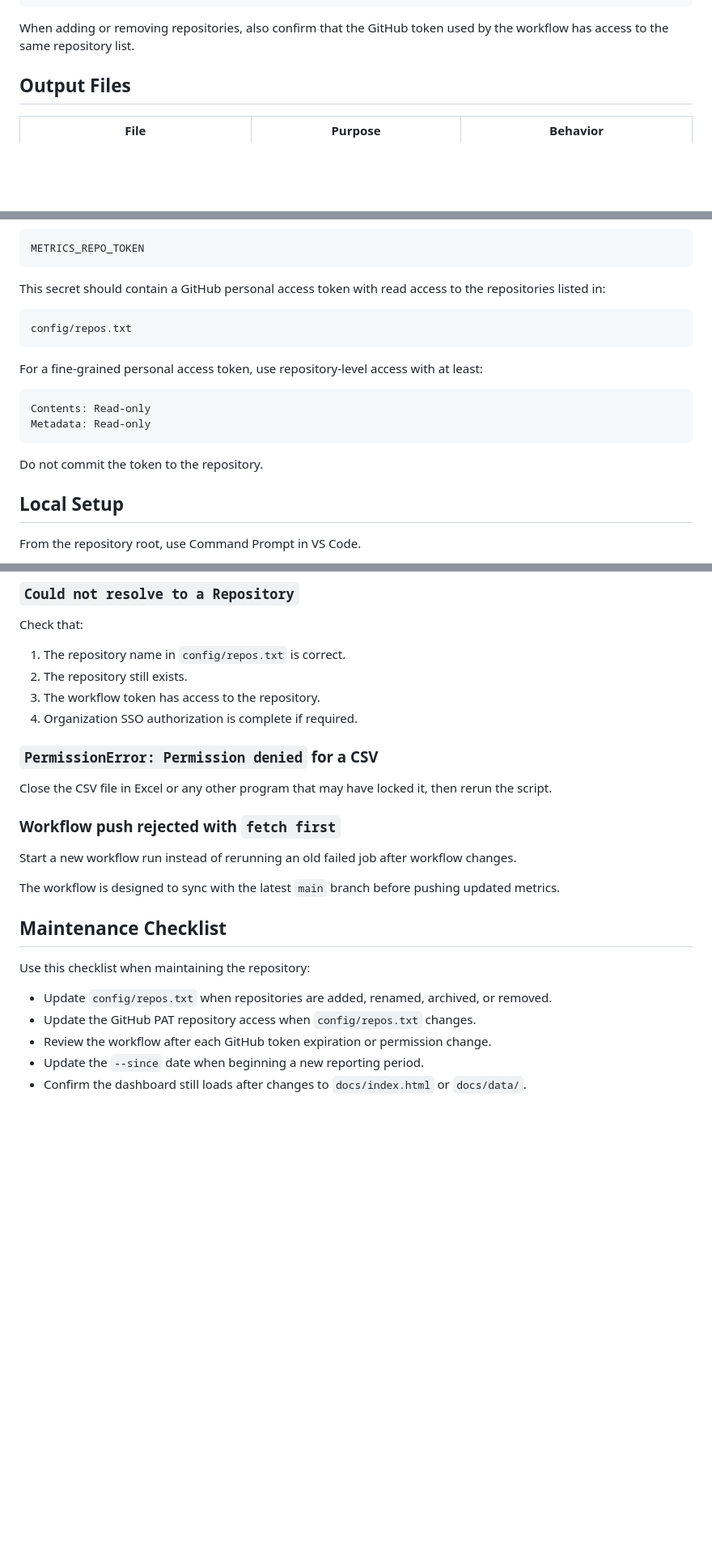
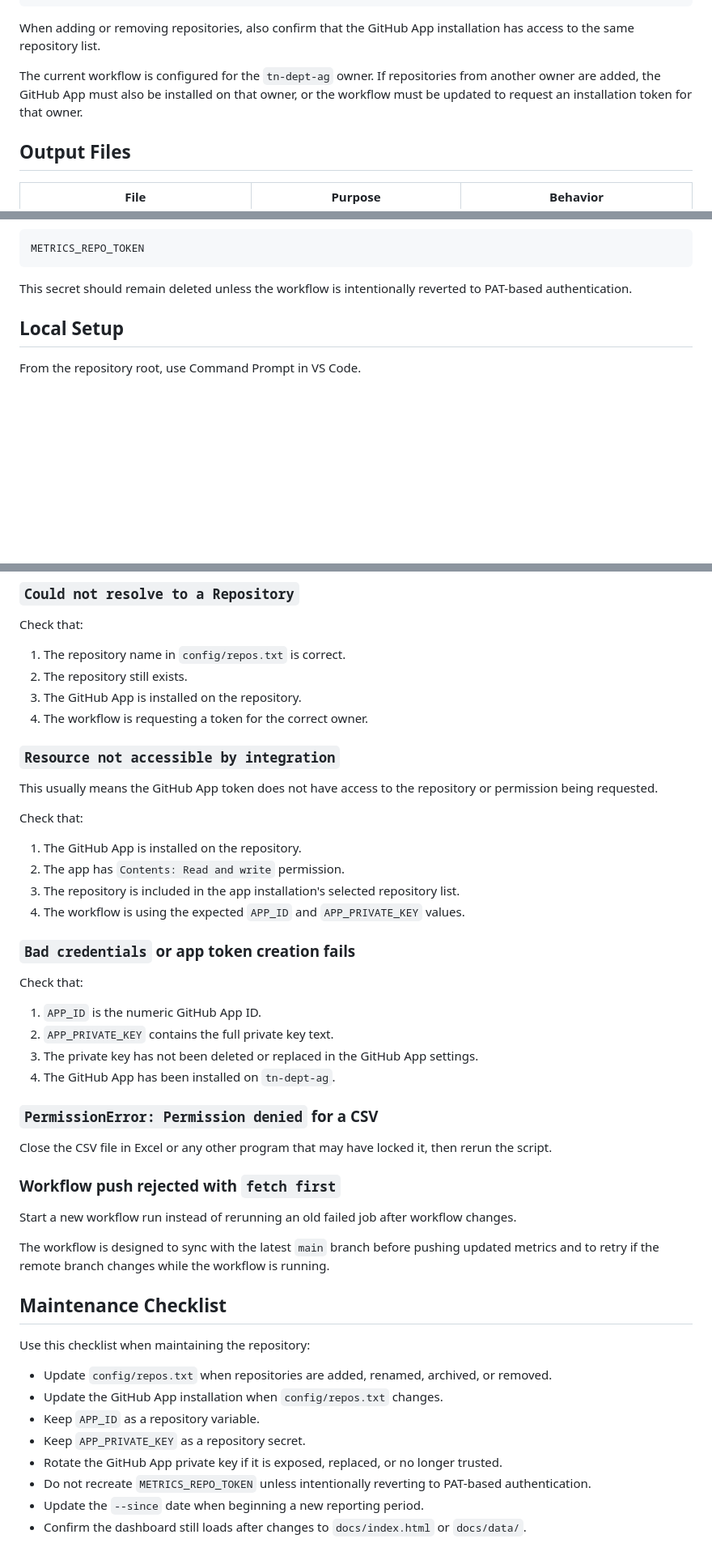
Before and after one commit to tn-dept-ag/tda-code-metrics, a Markdown page: README.md, 3 parts joined by grey strips. Shown at 81% size. Drawn GitHub-style; blank space fills up the shorter version.

````diff
--- a/README.md
+++ b/README.md
@@ -93,7 +95,9 @@ tn-dept-ag/tdf-agol-data-backups
 tn-dept-ag/.github
 ```
 
-When adding or removing repositories, also confirm that the GitHub token used by the workflow has access to the same repository list.
+When adding or removing repositories, also confirm that the GitHub App installation has access to the same repository list.
+
+The current workflow is configured for the `tn-dept-ag` owner. If repositories from another owner are added, the GitHub App must also be installed on that owner, or the workflow must be updated to request an installation token for that owner.
 
 ## Output Files
 
@@ -187,20 +264,7 @@ The workflow uses this repository secret:
 METRICS_REPO_TOKEN
 ```
 
-This secret should contain a GitHub personal access token with read access to the repositories listed in:
-
-```text
-config/repos.txt
-```
-
-For a fine-grained personal access token, use repository-level access with at least:
-
-```text
-Contents: Read-only
-Metadata: Read-only
-```
-
-Do not commit the token to the repository.
+This secret should remain deleted unless the workflow is intentionally reverted to PAT-based authentication.
 
 ## Local Setup
 
@@ -346,8 +425,28 @@ Check that:
 
 1. The repository name in `config/repos.txt` is correct.
 2. The repository still exists.
-3. The workflow token has access to the repository.
-4. Organization SSO authorization is complete if required.
+3. The GitHub App is installed on the repository.
+4. The workflow is requesting a token for the correct owner.
+
+### `Resource not accessible by integration`
+
+This usually means the GitHub App token does not have access to the repository or permission being requested.
+
+Check that:
+
+1. The GitHub App is installed on the repository.
+2. The app has `Contents: Read and write` permission.
+3. The repository is included in the app installation's selected repository list.
+4. The workflow is using the expected `APP_ID` and `APP_PRIVATE_KEY` values.
+
+### `Bad credentials` or app token creation fails
+
+Check that:
+
+1. `APP_ID` is the numeric GitHub App ID.
+2. `APP_PRIVATE_KEY` contains the full private key text.
+3. The private key has not been deleted or replaced in the GitHub App settings.
+4. The GitHub App has been installed on `tn-dept-ag`.
 
 ### `PermissionError: Permission denied` for a CSV
 
@@ -357,14 +456,17 @@ Close the CSV file in Excel or any other program that may have locked it, then r
 
 Start a new workflow run instead of rerunning an old failed job after workflow changes.
 
-The workflow is designed to sync with the latest `main` branch before pushing updated metrics.
+The workflow is designed to sync with the latest `main` branch before pushing updated metrics and to retry if the remote branch changes while the workflow is running.
 
 ## Maintenance Checklist
 
 Use this checklist when maintaining the repository:
 
 - Update `config/repos.txt` when repositories are added, renamed, archived, or removed.
-- Update the GitHub PAT repository access when `config/repos.txt` changes.
-- Review the workflow after each GitHub token expiration or permission change.
+- Update the GitHub App installation when `config/repos.txt` changes.
+- Keep `APP_ID` as a repository variable.
+- Keep `APP_PRIVATE_KEY` as a repository secret.
+- Rotate the GitHub App private key if it is exposed, replaced, or no longer trusted.
+- Do not recreate `METRICS_REPO_TOKEN` unless intentionally reverting to PAT-based authentication.
 - Update the `--since` date when beginning a new reporting period.
 - Confirm the dashboard still loads after changes to `docs/index.html` or `docs/data/`.
````
Also changed, not shown: other parts of README.md (+98 -8 lines).
